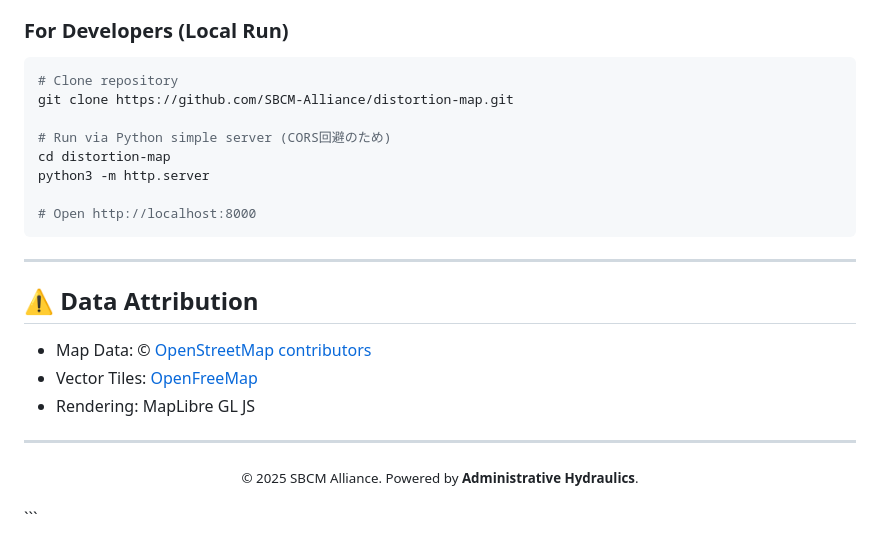
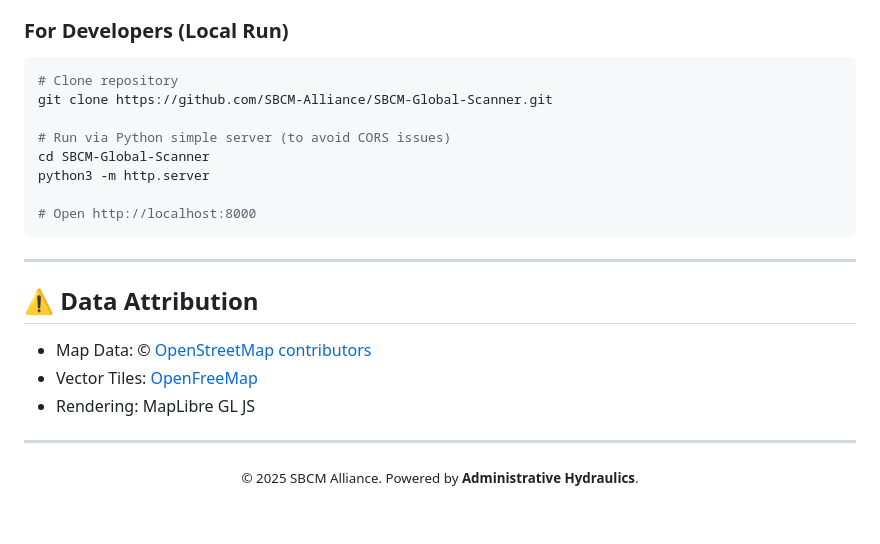
Before and after one commit to SBCM-Alliance/SBCM-Global-Scanner, a Markdown page: README.md, the part around one of its changes. Drawn GitHub-style; blank space fills up the shorter version.

````diff
--- a/README.md
+++ b/README.md
@@ -70,10 +74,10 @@
 ### For Developers (Local Run)
 ```bash
 # Clone repository
-git clone https://github.com/SBCM-Alliance/distortion-map.git
+git clone https://github.com/SBCM-Alliance/SBCM-Global-Scanner.git
 
-# Run via Python simple server (CORS回避のため)
-cd distortion-map
+# Run via Python simple server (to avoid CORS issues)
+cd SBCM-Global-Scanner
 python3 -m http.server
 
 # Open http://localhost:8000
@@ -91,4 +95,3 @@ python3 -m http.server
 <p align="center">
   <small>© 2025 SBCM Alliance. Powered by <b>Administrative Hydraulics</b>.</small>
 </p>
-```
````
Also changed, not shown: other parts of README.md (+28 -24 lines).
